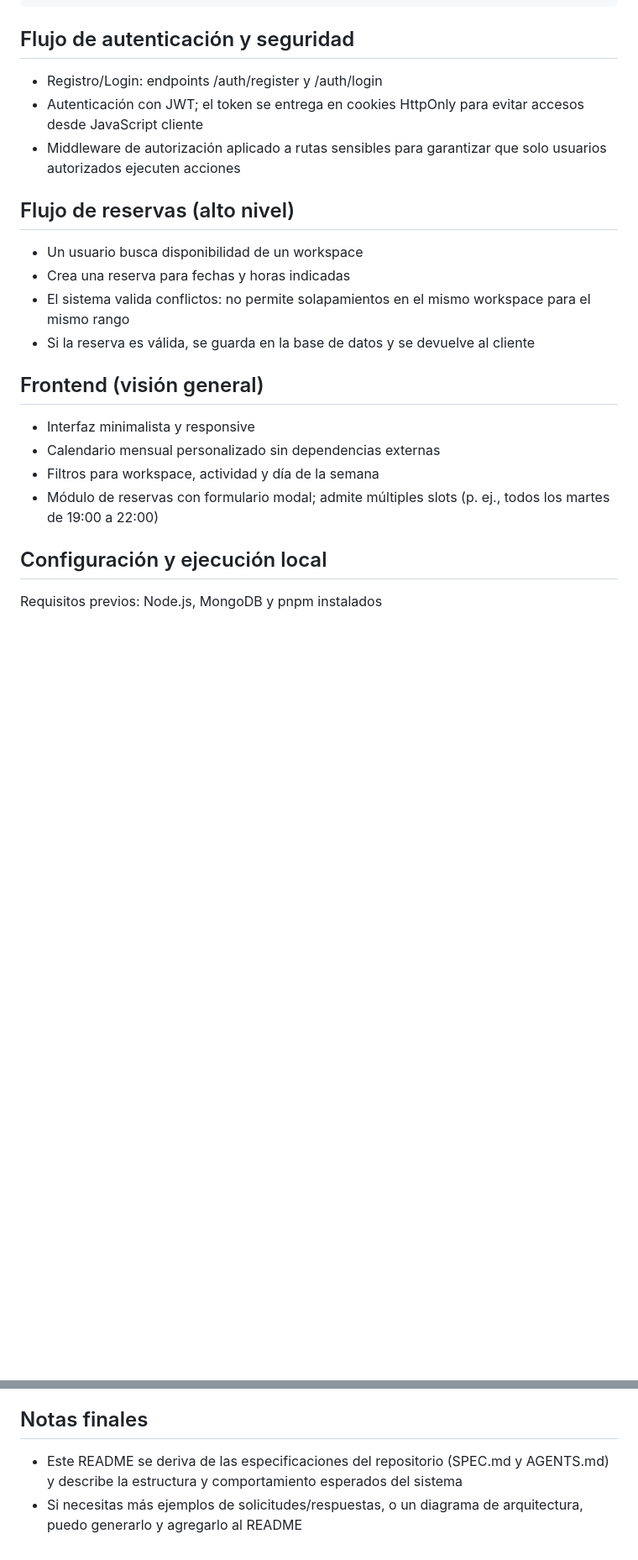
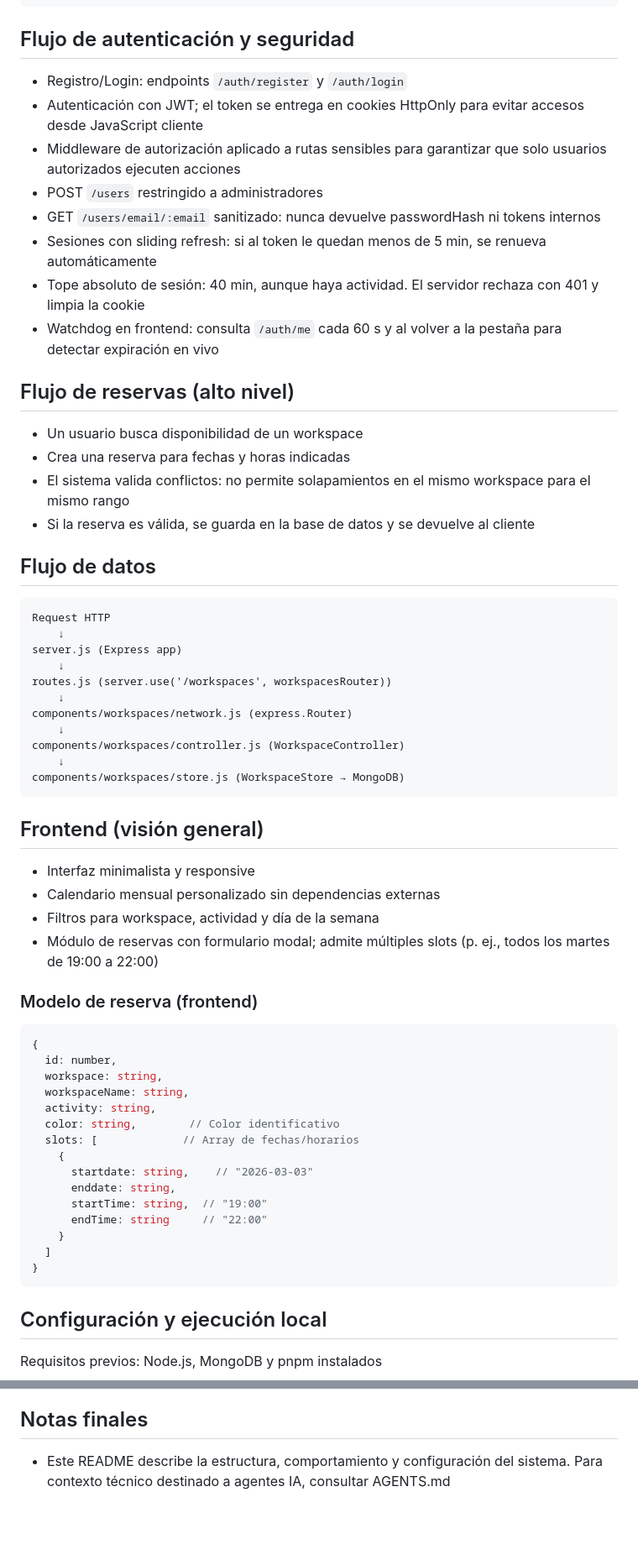
Before and after one commit to smamby/resclassroom, a Markdown page: README.md, 2 parts joined by grey strips. Shown at 84% size. Rendered like a GitHub page; blank space fills up the shorter version.

Commit message:
docs: actualizar AGENTS.md y README.md con auth/sesion, tests y diagrama de flujo

````diff
--- a/README.md
+++ b/README.md
@@ -114,9 +114,14 @@ Response: 201 Created, {booking}
 ```
 
 ## Flujo de autenticación y seguridad
-- Registro/Login: endpoints /auth/register y /auth/login
+- Registro/Login: endpoints `/auth/register` y `/auth/login`
 - Autenticación con JWT; el token se entrega en cookies HttpOnly para evitar accesos desde JavaScript cliente
 - Middleware de autorización aplicado a rutas sensibles para garantizar que solo usuarios autorizados ejecuten acciones
+- POST `/users` restringido a administradores
+- GET `/users/email/:email` sanitizado: nunca devuelve passwordHash ni tokens internos
+- Sesiones con sliding refresh: si al token le quedan menos de 5 min, se renueva automáticamente
+- Tope absoluto de sesión: 40 min, aunque haya actividad. El servidor rechaza con 401 y limpia la cookie
+- Watchdog en frontend: consulta `/auth/me` cada 60 s y al volver a la pestaña para detectar expiración en vivo
 
 ## Flujo de reservas (alto nivel)
 - Un usuario busca disponibilidad de un workspace
@@ -124,11 +129,45 @@ Response: 201 Created, {booking}
 - El sistema valida conflictos: no permite solapamientos en el mismo workspace para el mismo rango
 - Si la reserva es válida, se guarda en la base de datos y se devuelve al cliente
 
+## Flujo de datos
+```
+Request HTTP
+    ↓
+server.js (Express app)
+    ↓
+routes.js (server.use('/workspaces', workspacesRouter))
+    ↓
+components/workspaces/network.js (express.Router)
+    ↓
+components/workspaces/controller.js (WorkspaceController)
+    ↓
+components/workspaces/store.js (WorkspaceStore → MongoDB)
+```
+
 ## Frontend (visión general)
 - Interfaz minimalista y responsive
 - Calendario mensual personalizado sin dependencias externas
 - Filtros para workspace, actividad y día de la semana
 - Módulo de reservas con formulario modal; admite múltiples slots (p. ej., todos los martes de 19:00 a 22:00)
+
+### Modelo de reserva (frontend)
+```javascript
+{
+  id: number,
+  workspace: string,
+  workspaceName: string,
+  activity: string,
+  color: string,        // Color identificativo
+  slots: [             // Array de fechas/horarios
+    {
+      startdate: string,    // "2026-03-03"
+      enddate: string,
+      startTime: string,  // "19:00"
+      endTime: string     // "22:00"
+    }
+  ]
+}
+```
 
 ## Configuración y ejecución local
 Requisitos previos: Node.js, MongoDB y pnpm instalados
@@ -171,5 +210,4 @@ pnpm test
 - Mantén el código simple y con comentarios cuando la lógica necesite aclaración
 
 ## Notas finales
-- Este README se deriva de las especificaciones del repositorio (SPEC.md y AGENTS.md) y describe la estructura y comportamiento esperados del sistema
-- Si necesitas más ejemplos de solicitudes/respuestas, o un diagrama de arquitectura, puedo generarlo y agregarlo al README
+- Este README describe la estructura, comportamiento y configuración del sistema. Para contexto técnico destinado a agentes IA, consultar AGENTS.md
````
Also changed, not shown: AGENTS.md (+19 -6 lines).
